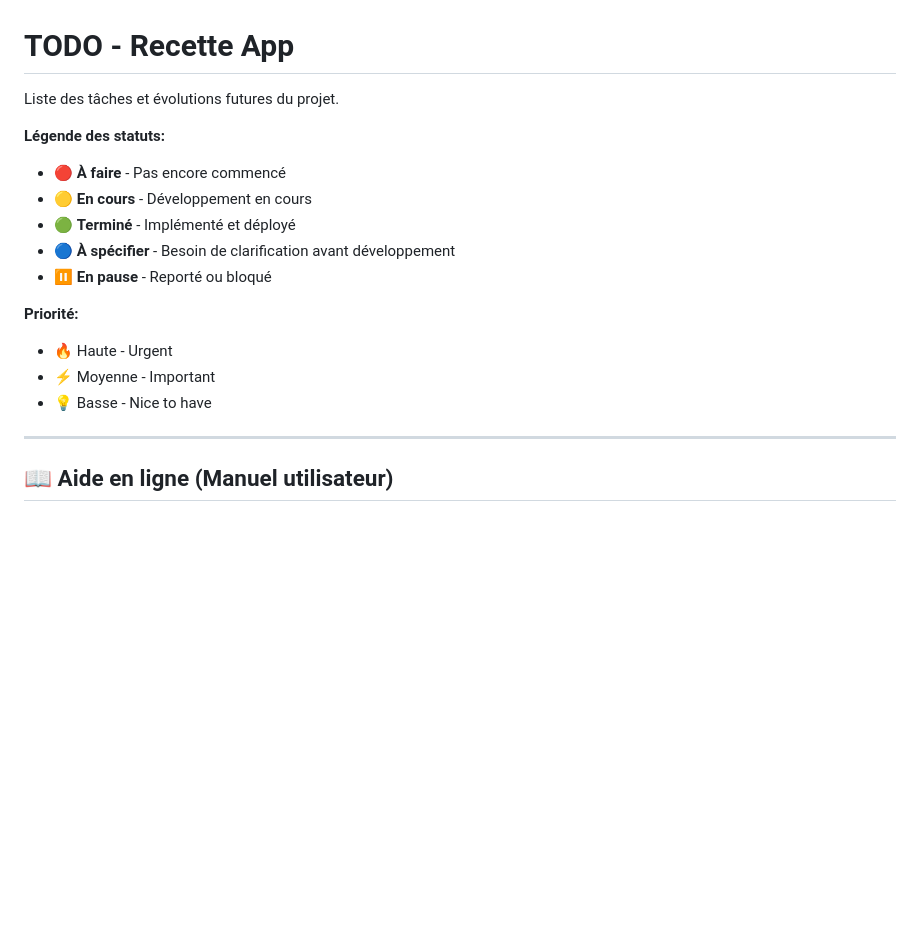
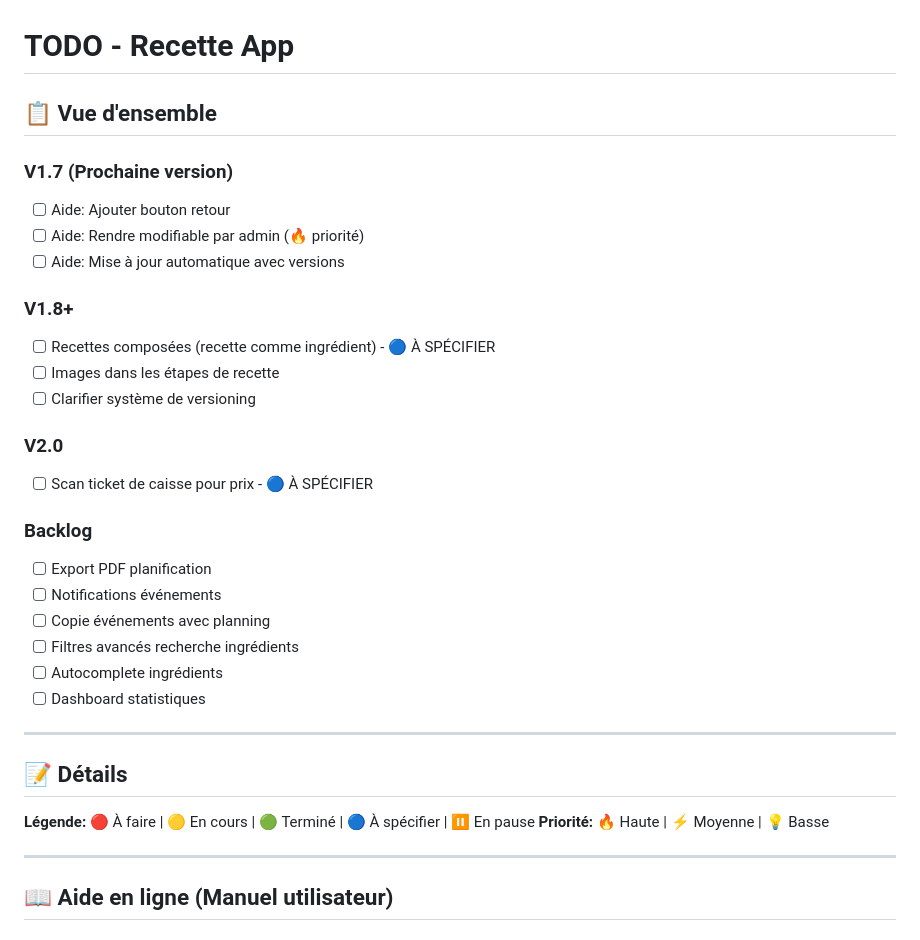
Before and after one commit to eppchris/Recette, a Markdown page: docs/project/TODO.md, the part around the change. Drawn GitHub-style; blank space fills up the shorter version.

Commit message:
Simplification TODO: Ajout vue d'ensemble en haut
Vue d'ensemble condensée ajoutée en début de fichier:
- Liste simple et scannable des tâches par version
- V1.7, V1.8+, V2.0, Backlog
- Format checklist basique

Les détails complets restent en dessous pour référence.

Plus humain, moins verbeux.

🤖 Generated with [Claude Code](https://claude.com/claude-code)

Co-Authored-By: Claude <noreply@anthropic.com>

```diff
--- a/docs/project/TODO.md
+++ b/docs/project/TODO.md
@@ -1,18 +1,34 @@
 # TODO - Recette App
 
-Liste des tâches et évolutions futures du projet.
+## 📋 Vue d'ensemble
 
-**Légende des statuts:**
-- 🔴 **À faire** - Pas encore commencé
-- 🟡 **En cours** - Développement en cours
-- 🟢 **Terminé** - Implémenté et déployé
-- 🔵 **À spécifier** - Besoin de clarification avant développement
-- ⏸️ **En pause** - Reporté ou bloqué
+### V1.7 (Prochaine version)
+- [ ] Aide: Ajouter bouton retour
+- [ ] Aide: Rendre modifiable par admin (🔥 priorité)
+- [ ] Aide: Mise à jour automatique avec versions
 
-**Priorité:**
-- 🔥 Haute - Urgent
-- ⚡ Moyenne - Important
-- 💡 Basse - Nice to have
+### V1.8+
+- [ ] Recettes composées (recette comme ingrédient) - 🔵 À SPÉCIFIER
+- [ ] Images dans les étapes de recette
+- [ ] Clarifier système de versioning
+
+### V2.0
+- [ ] Scan ticket de caisse pour prix - 🔵 À SPÉCIFIER
+
+### Backlog
+- [ ] Export PDF planification
+- [ ] Notifications événements
+- [ ] Copie événements avec planning
+- [ ] Filtres avancés recherche ingrédients
+- [ ] Autocomplete ingrédients
+- [ ] Dashboard statistiques
+
+---
+
+## 📝 Détails
+
+**Légende:** 🔴 À faire | 🟡 En cours | 🟢 Terminé | 🔵 À spécifier | ⏸️ En pause
+**Priorité:** 🔥 Haute | ⚡ Moyenne | 💡 Basse
 
 ---
 
```
